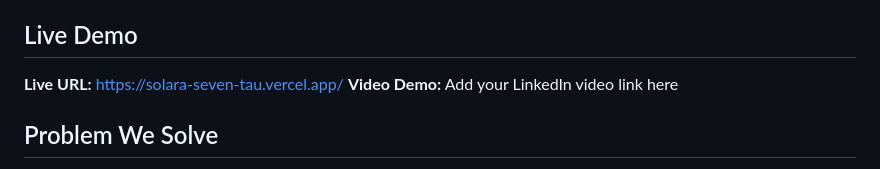
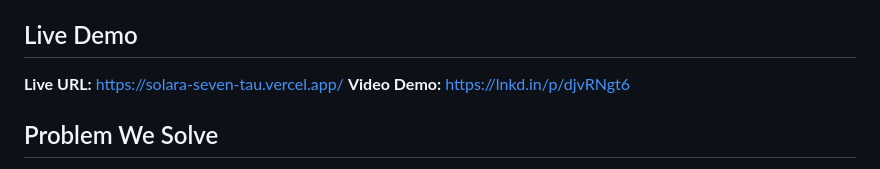
Before and after one commit to Hefza-Munsha55/solara, a Markdown page: README.md, the part around the change. GitHub-like rendering.

Commit message:
Enhance README with video demo and content updates
Updated the README to include a video demo link and improved content clarity.

```diff
--- a/README.md
+++ b/README.md
@@ -10,7 +10,7 @@
 ## Live Demo
 
 **Live URL:** [https://solara-seven-tau.vercel.app/](https://solara-seven-tau.vercel.app/)
-**Video Demo:** Add your LinkedIn video link here
+**Video Demo:** https://lnkd.in/p/djvRNgt6
 
 ## Problem We Solve
 
```
